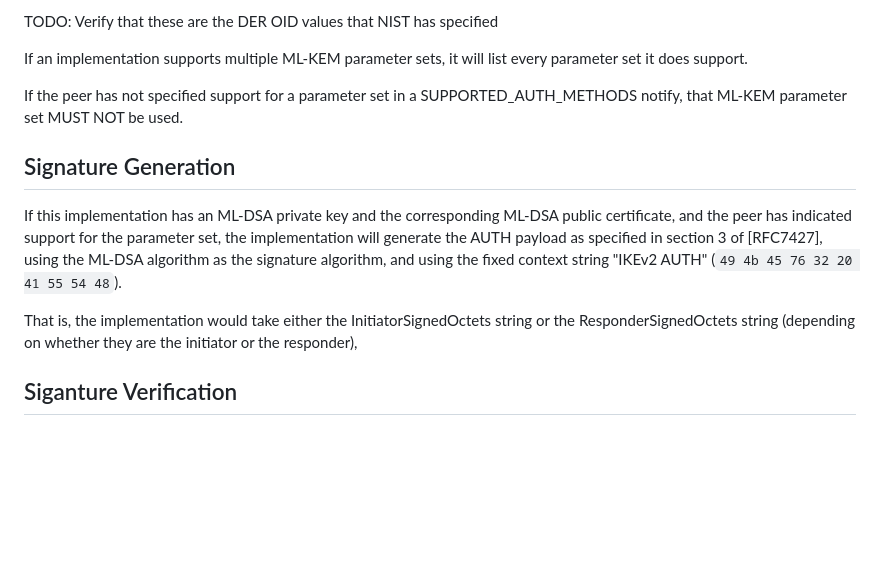
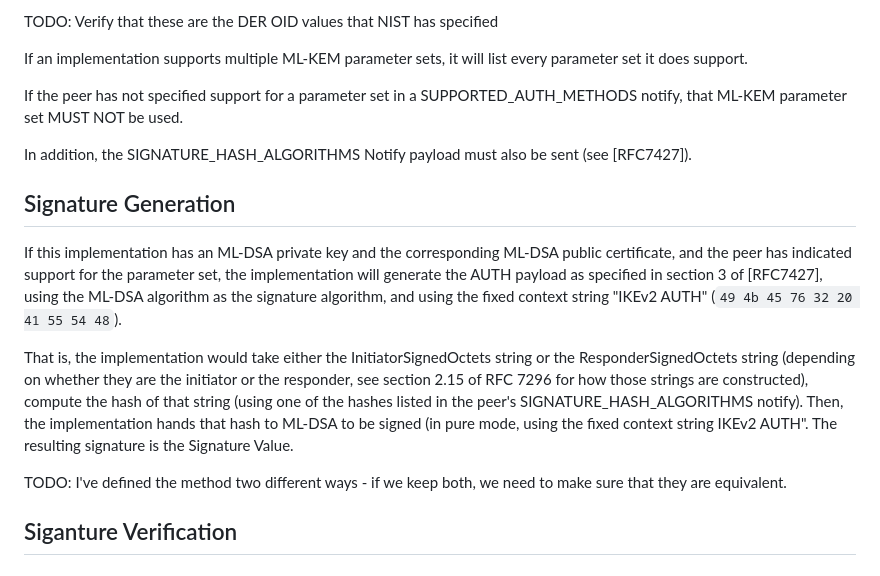
Before and after one commit to sfluhrer/ikev2-mldsa-support, a Markdown page: draft-sfluhrer-ipsecme-ikev2-mldsa.md, the part around the change. Drawn GitHub-style; blank space fills up the shorter version.

```diff
--- a/draft-sfluhrer-ipsecme-ikev2-mldsa.md
+++ b/draft-sfluhrer-ipsecme-ikev2-mldsa.md
@@ -98,11 +98,17 @@ If an implementation supports multiple ML-KEM parameter sets, it will list every
 
 If the peer has not specified support for a parameter set in a SUPPORTED_AUTH_METHODS notify, that ML-KEM parameter set MUST NOT be used.
 
+In addition, the SIGNATURE_HASH_ALGORITHMS Notify payload must also be sent (see [RFC7427]).
+
 ## Signature Generation
 
 If this implementation has an ML-DSA private key and the corresponding ML-DSA public certificate, and the peer has indicated support for the parameter set, the implementation will generate the AUTH payload as specified in section 3 of [RFC7427], using the ML-DSA algorithm as the signature algorithm, and using the fixed context string "IKEv2 AUTH" (`49 4b 45 76 32 20 41 55 54 48`).
 
-That is, the implementation would take either the InitiatorSignedOctets string or the ResponderSignedOctets string (depending on whether they are the initiator or the responder),
+That is, the implementation would take either the InitiatorSignedOctets string or the ResponderSignedOctets string (depending on whether they are the initiator or the responder, see section 2.15 of RFC 7296 for how those strings are constructed), compute the hash of that string (using one of the hashes listed in the peer's SIGNATURE_HASH_ALGORITHMS notify).
+Then, the implementation hands that hash to ML-DSA to be signed (in pure mode, using the fixed context string IKEv2 AUTH".
+The resulting signature is the Signature Value.
+
+TODO: I've defined the method two different ways - if we keep both, we need to make sure that they are equivalent.
 
 ## Siganture Verification
 
```
